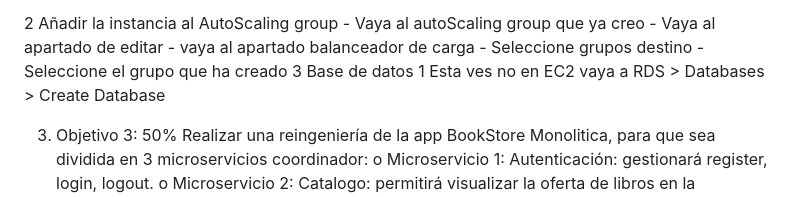
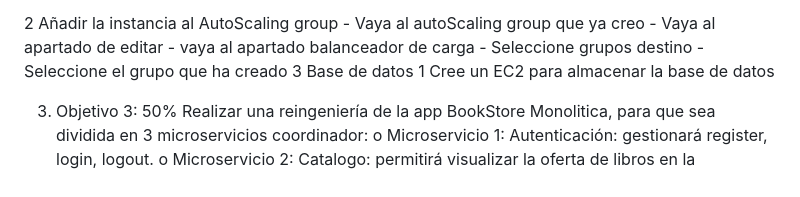
Before and after one commit to julimejia/BookStore-Kubernetes-Deploy, a Markdown page: README.md, the part around the change. Drawn GitHub-style.

```diff
--- a/README.md
+++ b/README.md
@@ -72,7 +72,7 @@ o una VM con NFS con Alta Disponibilidad).
     - Seleccione grupos destino
     - Seleccione el grupo que ha creado
 3 Base de datos
-  1 Esta ves no en EC2 vaya a RDS > Databases > Create Database
+  1 Cree un EC2 para almacenar la base de datos
 
 
 
```
